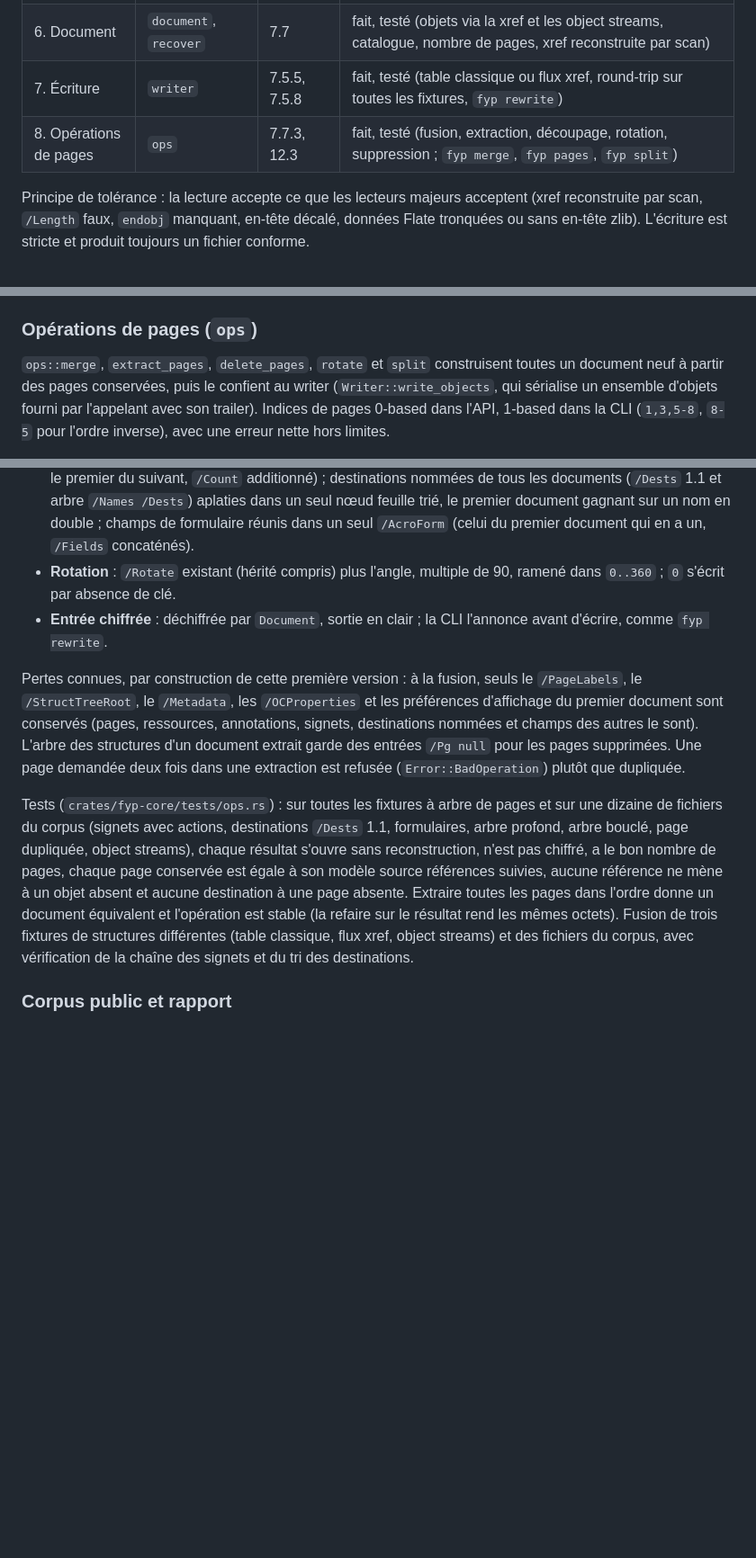
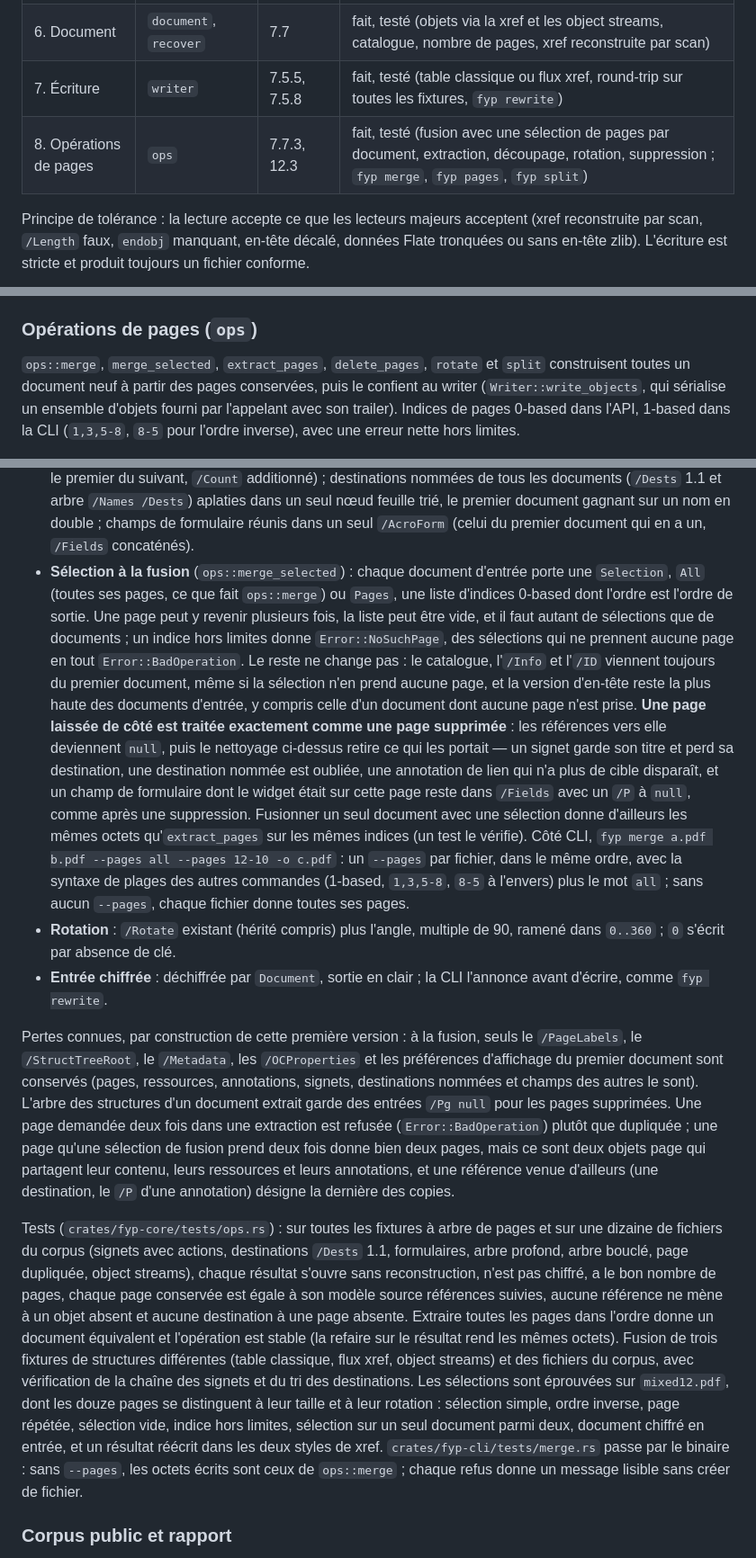
Before and after one commit to LePetitCarcajou/4youpdf, a Markdown page: docs/architecture.md, 3 parts joined by grey strips. Shown at 90% size. Drawn GitHub-style; blank space fills up the shorter version.

```diff
--- a/docs/architecture.md
+++ b/docs/architecture.md
@@ -47,7 +47,7 @@ d'un module.
 | 5. Chiffrement | `encryption` + `fyp-crypto` | 7.6 | fait, testé (révisions 2 à 6 : RC4 40 à 128 bits, AES-128, AES-256 ; mot de passe utilisateur ou propriétaire ; crypt filters `/StmF`, `/StrF`, `/Identity` et nommés ; `/EncryptMetadata`) ; chiffrement à l'écriture à venir |
 | 6. Document | `document`, `recover` | 7.7 | fait, testé (objets via la xref et les object streams, catalogue, nombre de pages, xref reconstruite par scan) |
 | 7. Écriture | `writer` | 7.5.5, 7.5.8 | fait, testé (table classique ou flux xref, round-trip sur toutes les fixtures, `fyp rewrite`) |
-| 8. Opérations de pages | `ops` | 7.7.3, 12.3 | fait, testé (fusion, extraction, découpage, rotation, suppression ; `fyp merge`, `fyp pages`, `fyp split`) |
+| 8. Opérations de pages | `ops` | 7.7.3, 12.3 | fait, testé (fusion avec une sélection de pages par document, extraction, découpage, rotation, suppression ; `fyp merge`, `fyp pages`, `fyp split`) |
 
 Principe de tolérance : la lecture accepte ce que les lecteurs majeurs
 acceptent (xref reconstruite par scan, `/Length` faux, `endobj` manquant,
@@ -284,9 +284,9 @@ n'est indexé qu'après, quand ils sont lus par `Document`).
 
 ### Opérations de pages (`ops`)
 
-`ops::merge`, `extract_pages`, `delete_pages`, `rotate` et `split`
-construisent toutes un document neuf à partir des pages conservées, puis le
-confient au writer (`Writer::write_objects`, qui sérialise un ensemble
+`ops::merge`, `merge_selected`, `extract_pages`, `delete_pages`, `rotate`
+et `split` construisent toutes un document neuf à partir des pages
+conservées, puis le confient au writer (`Writer::write_objects`, qui sérialise un ensemble
 d'objets fourni par l'appelant avec son trailer). Indices de pages 0-based
 dans l'API, 1-based dans la CLI (`1,3,5-8`, `8-5` pour l'ordre inverse),
 avec une erreur nette hors limites.
@@ -321,6 +321,30 @@ avec une erreur nette hors limites.
   seul nœud feuille trié, le premier document gagnant sur un nom en
   double ; champs de formulaire réunis dans un seul `/AcroForm` (celui du
   premier document qui en a un, `/Fields` concaténés).
+- **Sélection à la fusion** (`ops::merge_selected`) : chaque document
+  d'entrée porte une `Selection`, `All` (toutes ses pages, ce que fait
+  `ops::merge`) ou `Pages`, une liste d'indices 0-based dont l'ordre est
+  l'ordre de sortie. Une page peut y revenir plusieurs fois, la liste peut
+  être vide, et il faut autant de sélections que de documents ; un indice
+  hors limites donne `Error::NoSuchPage`, des sélections qui ne prennent
+  aucune page en tout `Error::BadOperation`. Le reste ne change pas : le
+  catalogue, l'`/Info` et l'`/ID` viennent toujours du premier document,
+  même si la sélection n'en prend aucune page, et la version d'en-tête
+  reste la plus haute des documents d'entrée, y compris celle d'un
+  document dont aucune page n'est prise. **Une page laissée de côté est
+  traitée exactement comme une page supprimée** : les références vers elle
+  deviennent `null`, puis le nettoyage ci-dessus retire ce qui les portait
+  — un signet garde son titre et perd sa destination, une destination
+  nommée est oubliée, une annotation de lien qui n'a plus de cible
+  disparaît, et un champ de formulaire dont le widget était sur cette page
+  reste dans `/Fields` avec un `/P` à `null`, comme après une suppression.
+  Fusionner un seul document avec une sélection donne d'ailleurs les mêmes
+  octets qu'`extract_pages` sur les mêmes indices (un test le vérifie).
+  Côté CLI, `fyp merge a.pdf b.pdf --pages all
+  --pages 12-10 -o c.pdf` : un `--pages` par fichier, dans le même ordre,
+  avec la syntaxe de plages des autres commandes (1-based, `1,3,5-8`,
+  `8-5` à l'envers) plus le mot `all` ; sans aucun `--pages`, chaque
+  fichier donne toutes ses pages.
 - **Rotation** : `/Rotate` existant (hérité compris) plus l'angle, multiple
   de 90, ramené dans `0..360` ; `0` s'écrit par absence de clé.
 - **Entrée chiffrée** : déchiffrée par `Document`, sortie en clair ; la CLI
@@ -333,7 +357,11 @@ conservés (pages, ressources, annotations, signets, destinations nommées et
 champs des autres le sont). L'arbre des structures d'un document extrait
 garde des entrées `/Pg null` pour les pages supprimées. Une page demandée
 deux fois dans une extraction est refusée (`Error::BadOperation`) plutôt
-que dupliquée.
+que dupliquée ; une page qu'une sélection de fusion prend deux fois donne
+bien deux pages, mais ce sont deux objets page qui partagent leur contenu,
+leurs ressources et leurs annotations, et une référence venue d'ailleurs
+(une destination, le `/P` d'une annotation) désigne la dernière des
+copies.
 
 Tests (`crates/fyp-core/tests/ops.rs`) : sur toutes les fixtures à arbre
 de pages et sur une dizaine de fichiers du corpus (signets avec actions,
@@ -346,7 +374,14 @@ les pages dans l'ordre donne un document équivalent et l'opération est
 stable (la refaire sur le résultat rend les mêmes octets). Fusion de trois
 fixtures de structures différentes (table classique, flux xref, object
 streams) et des fichiers du corpus, avec vérification de la chaîne des
-signets et du tri des destinations.
+signets et du tri des destinations. Les sélections sont éprouvées sur
+`mixed12.pdf`, dont les douze pages se distinguent à leur taille et à leur
+rotation : sélection simple, ordre inverse, page répétée, sélection vide,
+indice hors limites, sélection sur un seul document parmi deux, document
+chiffré en entrée, et un résultat réécrit dans les deux styles de xref.
+`crates/fyp-cli/tests/merge.rs` passe par le binaire : sans `--pages`, les
+octets écrits sont ceux de `ops::merge` ; chaque refus donne un message
+lisible sans créer de fichier.
 
 ### Corpus public et rapport
 
```
Also changed, not shown: docs/backlog-technique.md (+25 -0 lines), docs/backlog-ui.md (+6 -4 lines).
